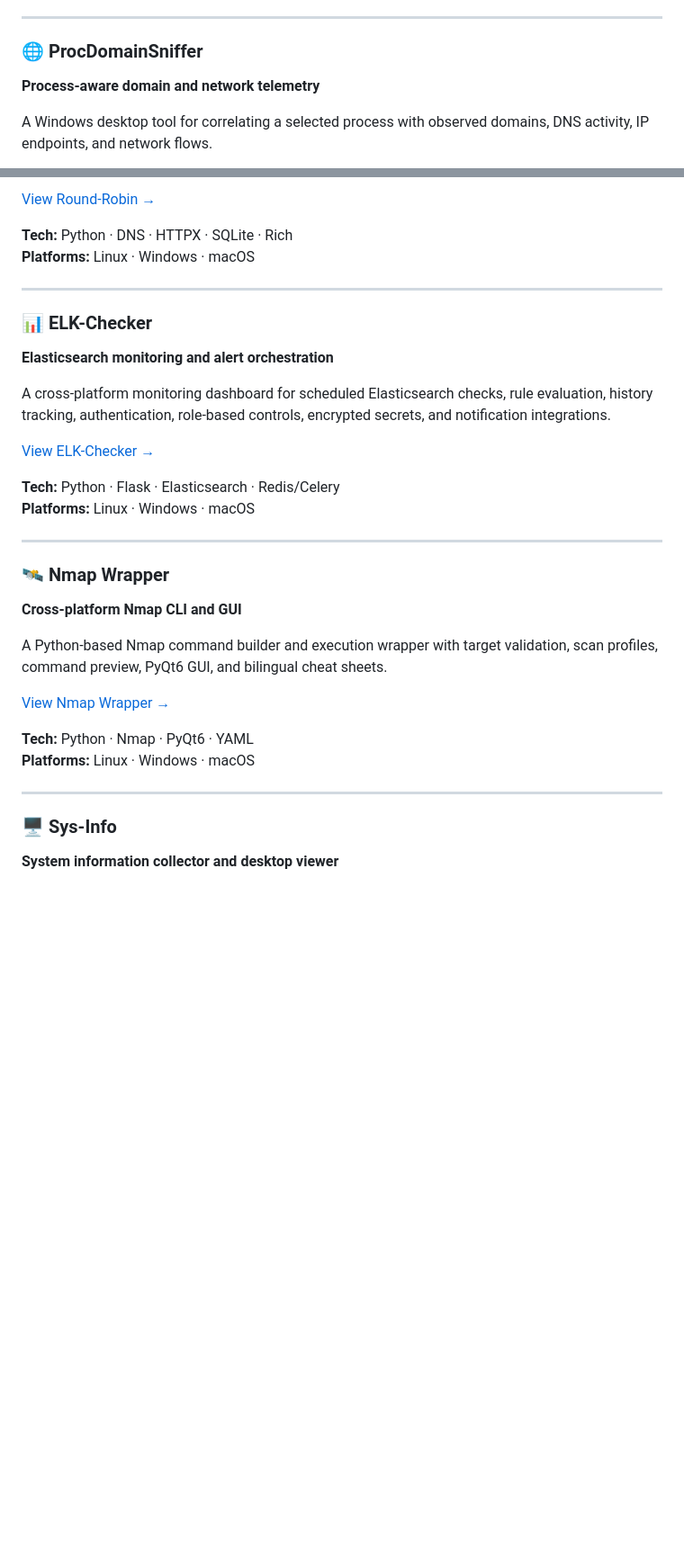
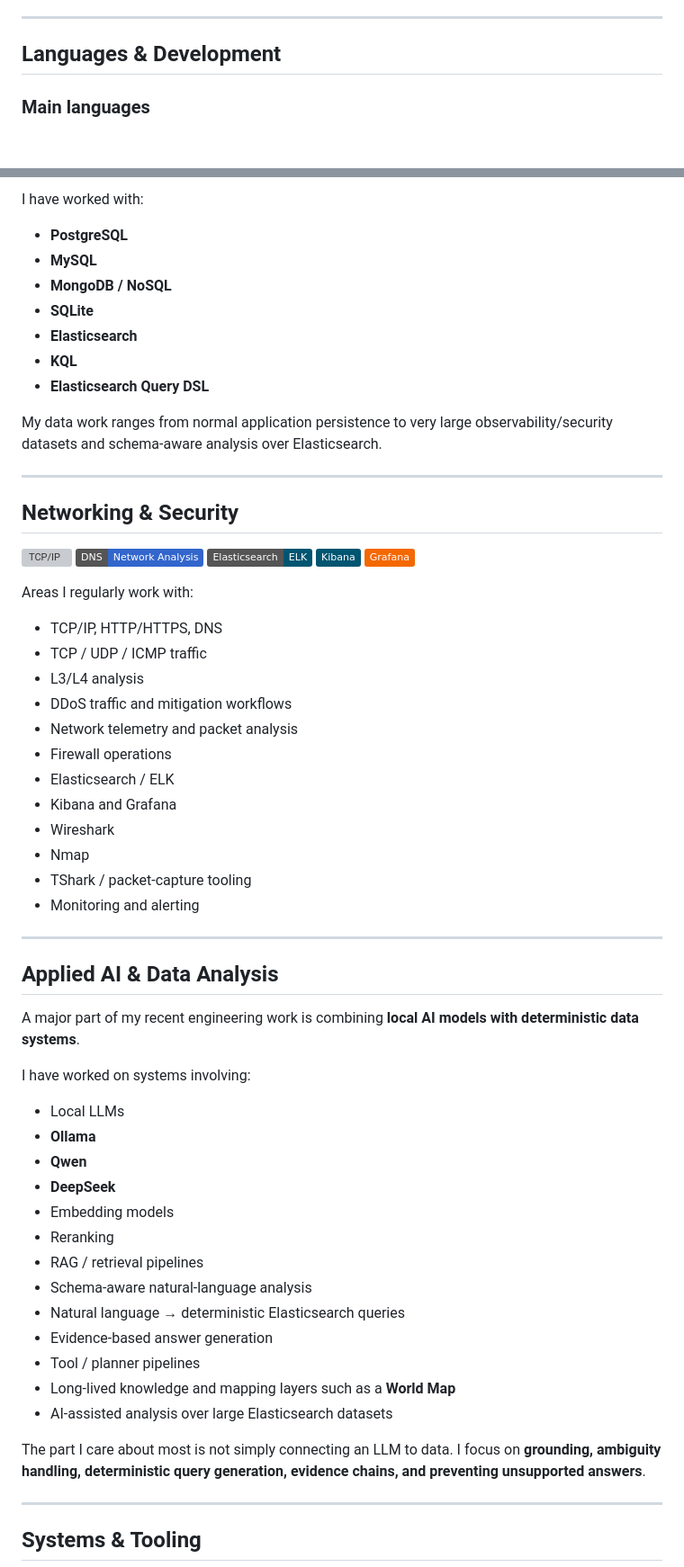
Before and after one commit to Danial-Zolfaghari/Danial-Zolfaghari, a Markdown page: README.md, 2 parts joined by grey strips. Shown at 90% size. GitHub-like rendering; badges without logos; blank space fills up the shorter version; grey boxes are pictures that could not be loaded.

Commit message:
docs: rebuild profile around real experience

```diff
--- a/README.md
+++ b/README.md
@@ -56,8 +70,7 @@ Secure reverse SSH tunnels and SOCKS proxies with encrypted local storage, indep
 
 ---
 
-### 🌐 ProcDomainSniffer
-**Process-aware domain and network telemetry**
+## Languages & Development
 
-A Windows desktop tool for correlating a selected process with observed domains, DNS activity, IP endpoints, and network flows.
+### Main languages
 
@@ -74,35 +117,68 @@ A Python pipeline for DNS discovery, validation, enrichment, correlation, SQLite
 
-[View Round-Robin →](https://github.com/Danial-Zolfaghari/Round-Robin)
+I have worked with:
 
-**Tech:** Python · DNS · HTTPX · SQLite · Rich
-**Platforms:** Linux · Windows · macOS
+- **PostgreSQL**
+- **MySQL**
+- **MongoDB / NoSQL**
+- **SQLite**
+- **Elasticsearch**
+- **KQL**
+- **Elasticsearch Query DSL**
+
+My data work ranges from normal application persistence to very large observability/security datasets and schema-aware analysis over Elasticsearch.
 
 ---
 
-### 📊 ELK-Checker
-**Elasticsearch monitoring and alert orchestration**
+## Networking & Security
 
-A cross-platform monitoring dashboard for scheduled Elasticsearch checks, rule evaluation, history tracking, authentication, role-based controls, encrypted secrets, and notification integrations.
+<p>
+  <img src="https://img.shields.io/badge/TCP%2FIP-Networking-1769AA" alt="TCP/IP">
+  <img src="https://img.shields.io/badge/DNS-Network%20Analysis-3366CC" alt="DNS">
+  <img src="https://img.shields.io/badge/Elasticsearch-ELK-005571?logo=elasticsearch&logoColor=white" alt="ELK">
+  <img src="https://img.shields.io/badge/Kibana-005571?logo=kibana&logoColor=white" alt="Kibana">
+  <img src="https://img.shields.io/badge/Grafana-F46800?logo=grafana&logoColor=white" alt="Grafana">
+</p>
 
-[View ELK-Checker →](https://github.com/Danial-Zolfaghari/ELK-Checker)
+Areas I regularly work with:
 
-**Tech:** Python · Flask · Elasticsearch · Redis/Celery
-**Platforms:** Linux · Windows · macOS
+- TCP/IP, HTTP/HTTPS, DNS
+- TCP / UDP / ICMP traffic
+- L3/L4 analysis
+- DDoS traffic and mitigation workflows
+- Network telemetry and packet analysis
+- Firewall operations
+- Elasticsearch / ELK
+- Kibana and Grafana
+- Wireshark
+- Nmap
+- TShark / packet-capture tooling
+- Monitoring and alerting
 
 ---
 
-### 🛰️ Nmap Wrapper
-**Cross-platform Nmap CLI and GUI**
+## Applied AI & Data Analysis
 
-A Python-based Nmap command builder and execution wrapper with target validation, scan profiles, command preview, PyQt6 GUI, and bilingual cheat sheets.
+A major part of my recent engineering work is combining **local AI models with deterministic data systems**.
 
-[View Nmap Wrapper →](https://github.com/Danial-Zolfaghari/Nmap)
+I have worked on systems involving:
 
-**Tech:** Python · Nmap · PyQt6 · YAML
-**Platforms:** Linux · Windows · macOS
+- Local LLMs
+- **Ollama**
+- **Qwen**
+- **DeepSeek**
+- Embedding models
+- Reranking
+- RAG / retrieval pipelines
+- Schema-aware natural-language analysis
+- Natural language → deterministic Elasticsearch queries
+- Evidence-based answer generation
+- Tool / planner pipelines
+- Long-lived knowledge and mapping layers such as a **World Map**
+- AI-assisted analysis over large Elasticsearch datasets
+
+The part I care about most is not simply connecting an LLM to data. I focus on **grounding, ambiguity handling, deterministic query generation, evidence chains, and preventing unsupported answers**.
 
 ---
 
-### 🖥️ Sys-Info
-**System information collector and desktop viewer**
+## Systems & Tooling
 
```
Also changed, not shown: other parts of README.md (+123 -101 lines).
